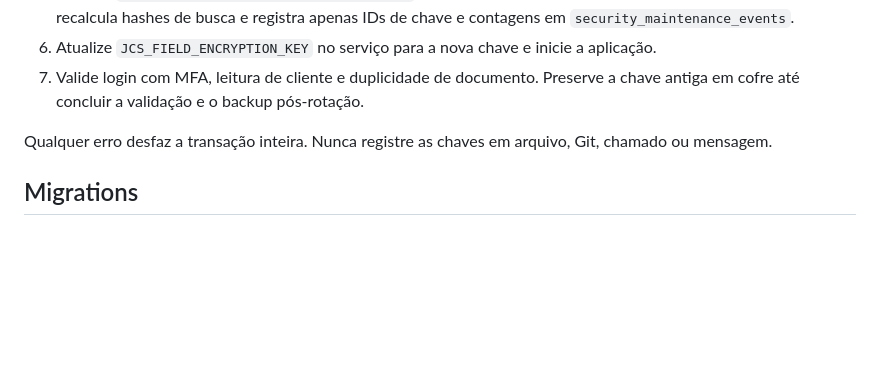
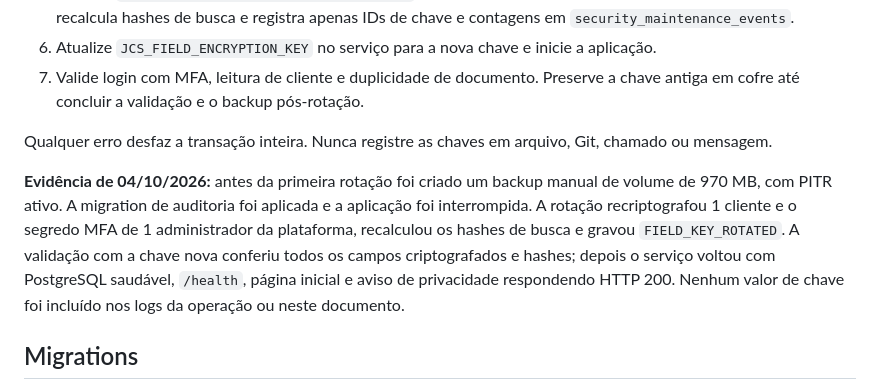
Before and after one commit to jjrfarias/PDV_JCS, a Markdown page: docs/OPERACAO.md, the part around the change. Drawn GitHub-style; blank space fills up the shorter version.

Commit message:
Record production key rotation

```diff
--- a/docs/OPERACAO.md
+++ b/docs/OPERACAO.md
@@ -53,6 +53,8 @@ Guarde `JCS_FIELD_ENCRYPTION_KEY` em cofre/backup seguro. Perder essa chave torn
 7. Valide login com MFA, leitura de cliente e duplicidade de documento. Preserve a chave antiga em cofre até concluir a validação e o backup pós-rotação.
 
 Qualquer erro desfaz a transação inteira. Nunca registre as chaves em arquivo, Git, chamado ou mensagem.
+
+**Evidência de 04/10/2026:** antes da primeira rotação foi criado um backup manual de volume de 970 MB, com PITR ativo. A migration de auditoria foi aplicada e a aplicação foi interrompida. A rotação recriptografou 1 cliente e o segredo MFA de 1 administrador da plataforma, recalculou os hashes de busca e gravou `FIELD_KEY_ROTATED`. A validação com a chave nova conferiu todos os campos criptografados e hashes; depois o serviço voltou com PostgreSQL saudável, `/health`, página inicial e aviso de privacidade respondendo HTTP 200. Nenhum valor de chave foi incluído nos logs da operação ou neste documento.
 
 ## Migrations
 
```
